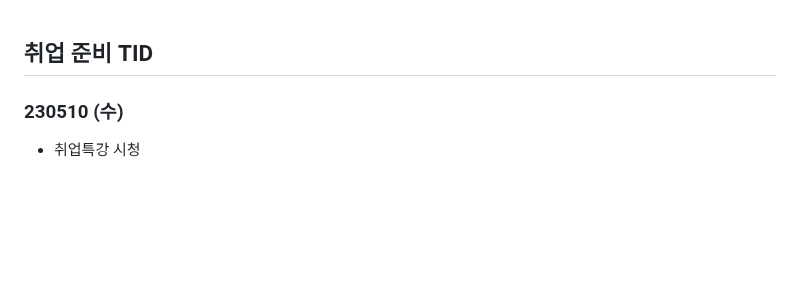
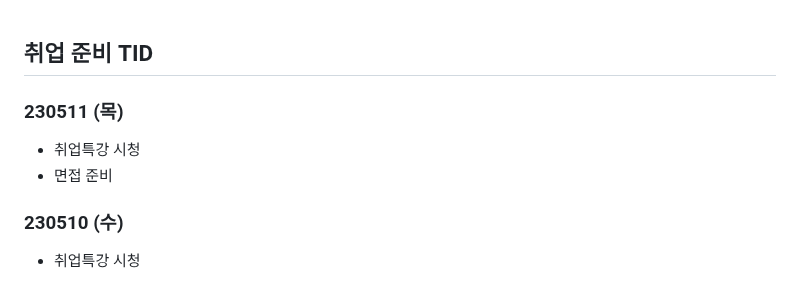
Before and after one commit to Suhwan-Im/TIL, a Markdown page: 13. 취업준비 기간/[취업 준비 TID].md, the part around the change. Rendered like a GitHub page; blank space fills up the shorter version.

Commit message:
updating_230511

```diff
--- a/13. 취업준비 기간/[취업 준비 TID].md
+++ b/13. 취업준비 기간/[취업 준비 TID].md
@@ -1,4 +1,11 @@
 ## 취업 준비 TID
+
+
+
+### 230511 (목)
+
+- 취업특강 시청
+- 면접 준비
 
 
 
```
